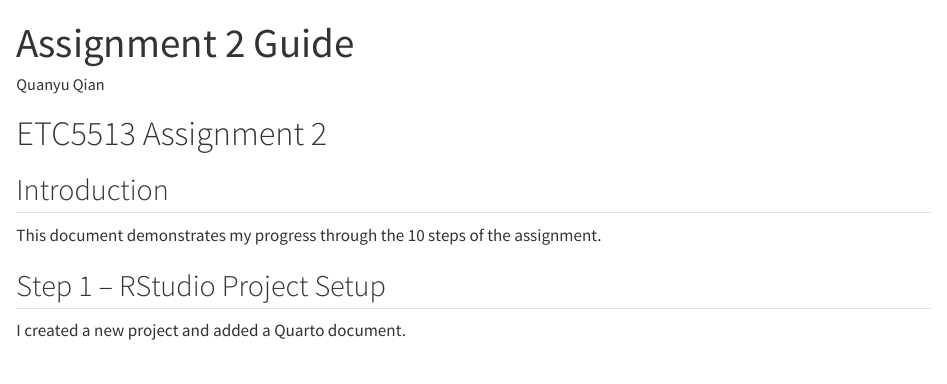
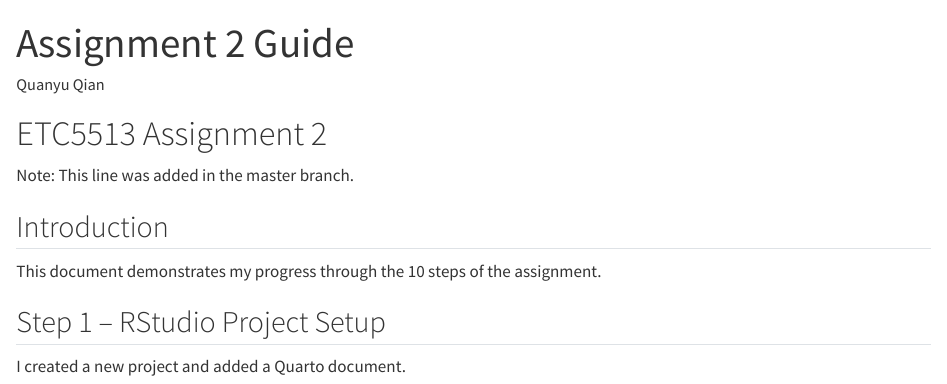
Before and after one commit to quanyu-qian/Assignment2, a Quarto document (example.qmd): the page in a window 1100 px wide, from its top. Rendered offline with R 4.5, knitr and Pandoc in place of Quarto, with nearby package versions.

Commit message:
Conflicting change from master branch

```diff
--- a/example.qmd
+++ b/example.qmd
@@ -5,6 +5,8 @@
 editor: visual
 ---
 # ETC5513 Assignment 2
+Note: This line was added in the master branch.
+
 
 ## Introduction
 
```
